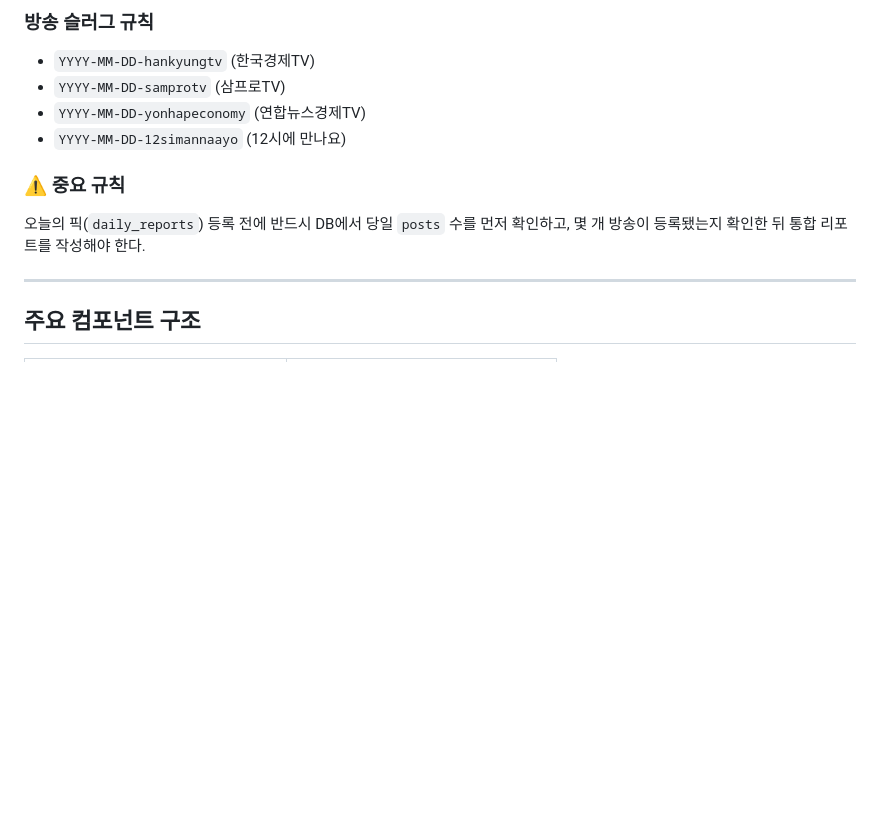
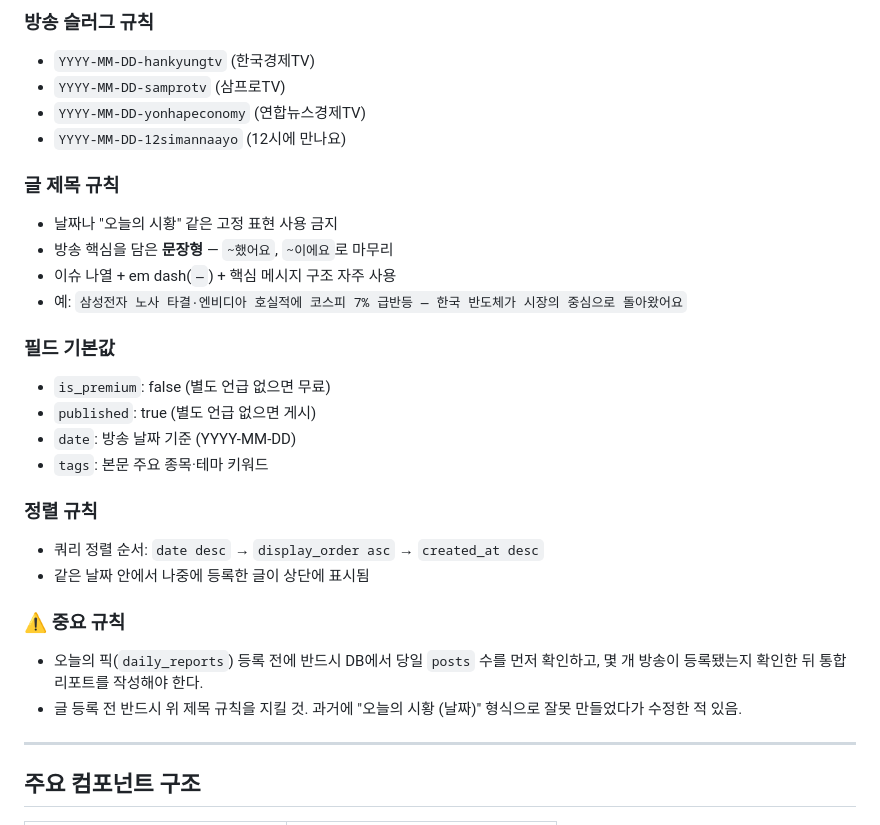
Before and after one commit to 20friday/jusikyoyo, a Markdown page: CLAUDE.md, the part around the change. GitHub-like rendering; blank space fills up the shorter version.

Commit message:
docs: 글 등록 제목·필드·정렬 규칙 CLAUDE.md에 추가

```diff
--- a/CLAUDE.md
+++ b/CLAUDE.md
@@ -54,8 +54,25 @@ Ted가 방송 스크립트 요약을 주면 `/tmp/insert_post.mjs` 파일을 만
 - `YYYY-MM-DD-yonhapeconomy` (연합뉴스경제TV)
 - `YYYY-MM-DD-12simannaayo` (12시에 만나요)
 
+### 글 제목 규칙
+- 날짜나 "오늘의 시황" 같은 고정 표현 사용 금지
+- 방송 핵심을 담은 **문장형** — `~했어요`, `~이에요`로 마무리
+- 이슈 나열 + em dash(`—`) + 핵심 메시지 구조 자주 사용
+- 예: `삼성전자 노사 타결·엔비디아 호실적에 코스피 7% 급반등 — 한국 반도체가 시장의 중심으로 돌아왔어요`
+
+### 필드 기본값
+- `is_premium`: false (별도 언급 없으면 무료)
+- `published`: true (별도 언급 없으면 게시)
+- `date`: 방송 날짜 기준 (YYYY-MM-DD)
+- `tags`: 본문 주요 종목·테마 키워드
+
+### 정렬 규칙
+- 쿼리 정렬 순서: `date desc` → `display_order asc` → `created_at desc`
+- 같은 날짜 안에서 나중에 등록한 글이 상단에 표시됨
+
 ### ⚠️ 중요 규칙
-오늘의 픽(`daily_reports`) 등록 전에 반드시 DB에서 당일 `posts` 수를 먼저 확인하고, 몇 개 방송이 등록됐는지 확인한 뒤 통합 리포트를 작성해야 한다.
+- 오늘의 픽(`daily_reports`) 등록 전에 반드시 DB에서 당일 `posts` 수를 먼저 확인하고, 몇 개 방송이 등록됐는지 확인한 뒤 통합 리포트를 작성해야 한다.
+- 글 등록 전 반드시 위 제목 규칙을 지킬 것. 과거에 "오늘의 시황 (날짜)" 형식으로 잘못 만들었다가 수정한 적 있음.
 
 ---
 
```
